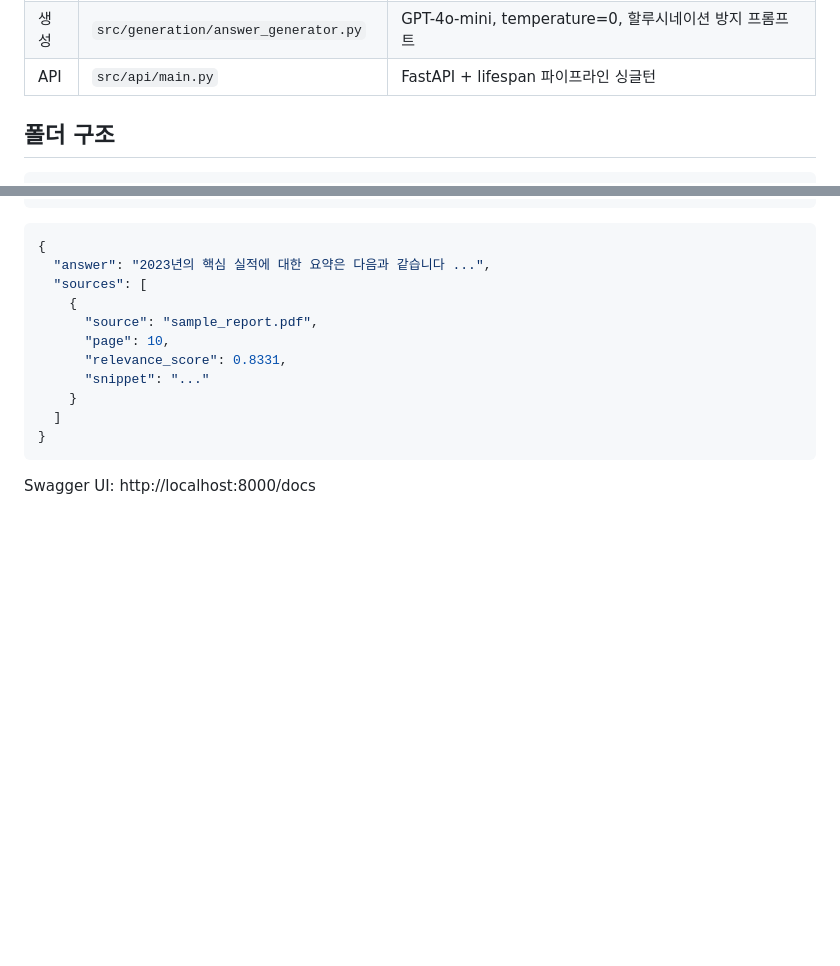
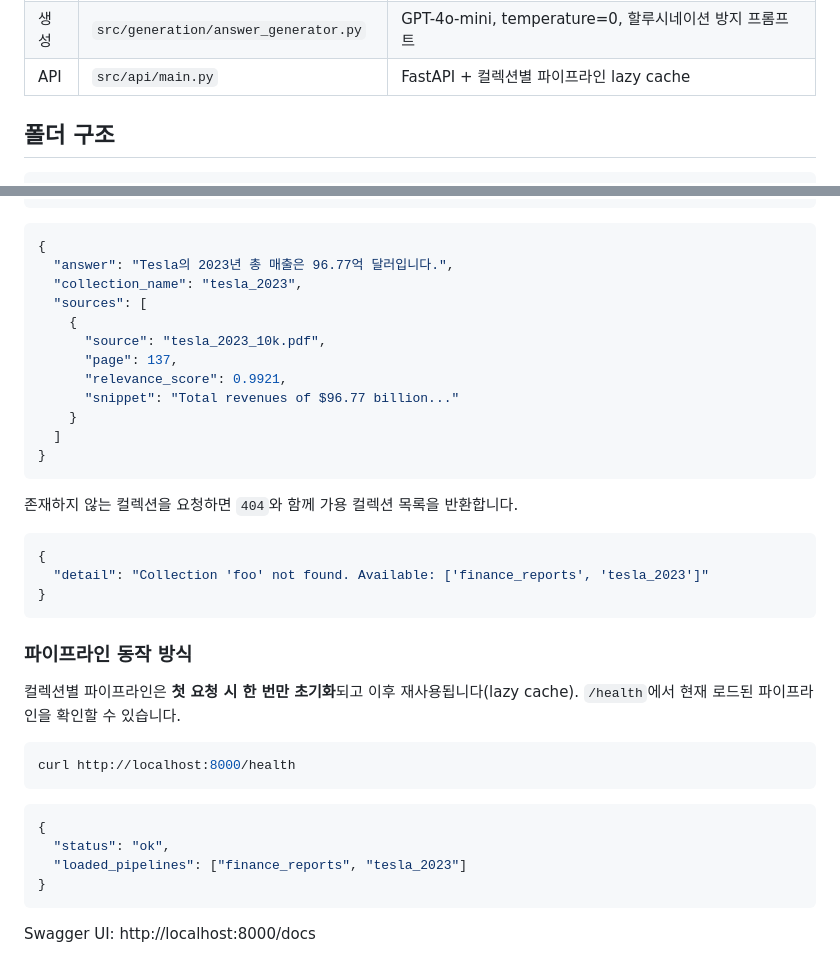
Before and after one commit to MachuEngine/finance-insight-rag, a Markdown page: README.md, 2 parts joined by grey strips. GitHub-like rendering; blank space fills up the shorter version.

````diff
--- a/README.md
+++ b/README.md
@@ -22,7 +22,7 @@ downloader → document_loader   → Qdrant (k=10)        → GPT-4o-mini → Fa
 | 색인 | `src/ingestion/indexer.py` | OpenAI `text-embedding-3-small` + Qdrant 로컬 DB |
 | 검색 | `src/retrieval/advanced_retriever.py` | Two-Stage: Qdrant → Cohere `rerank-english-v3.0` |
 | 생성 | `src/generation/answer_generator.py` | GPT-4o-mini, temperature=0, 할루시네이션 방지 프롬프트 |
-| API | `src/api/main.py` | FastAPI + lifespan 파이프라인 싱글턴 |
+| API | `src/api/main.py` | FastAPI + 컬렉션별 파이프라인 lazy cache |
 
 ## 폴더 구조
 
@@ -108,15 +163,39 @@ curl -X POST http://localhost:8000/ask \
 
 ```json
 {
-  "answer": "2023년의 핵심 실적에 대한 요약은 다음과 같습니다 ...",
+  "answer": "Tesla의 2023년 총 매출은 96.77억 달러입니다.",
+  "collection_name": "tesla_2023",
   "sources": [
     {
-      "source": "sample_report.pdf",
-      "page": 10,
-      "relevance_score": 0.8331,
-      "snippet": "..."
+      "source": "tesla_2023_10k.pdf",
+      "page": 137,
+      "relevance_score": 0.9921,
+      "snippet": "Total revenues of $96.77 billion..."
     }
   ]
+}
+```
+
+존재하지 않는 컬렉션을 요청하면 `404`와 함께 가용 컬렉션 목록을 반환합니다.
+
+```json
+{
+  "detail": "Collection 'foo' not found. Available: ['finance_reports', 'tesla_2023']"
+}
+```
+
+### 파이프라인 동작 방식
+
+컬렉션별 파이프라인은 **첫 요청 시 한 번만 초기화**되고 이후 재사용됩니다(lazy cache). `/health`에서 현재 로드된 파이프라인을 확인할 수 있습니다.
+
+```bash
+curl http://localhost:8000/health
+```
+
+```json
+{
+  "status": "ok",
+  "loaded_pipelines": ["finance_reports", "tesla_2023"]
 }
 ```
 
````
Also changed, not shown: other parts of README.md (+63 -8 lines).
